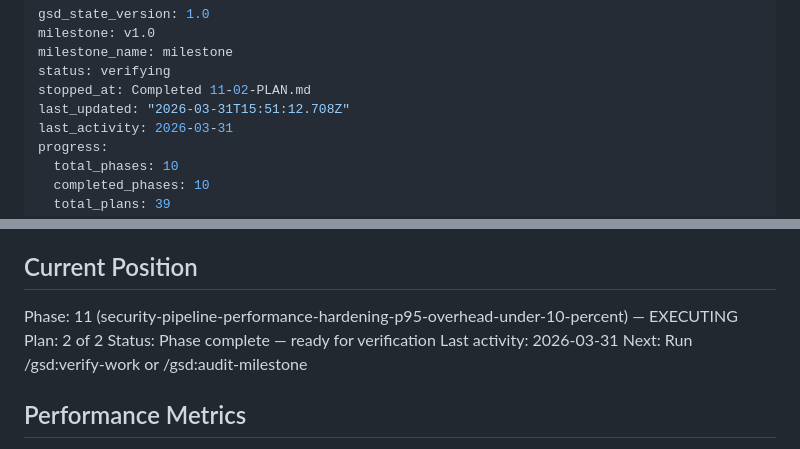
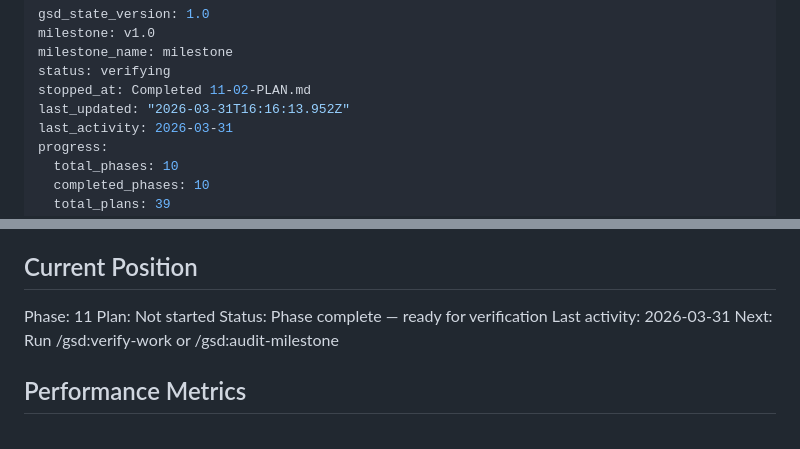
Before and after one commit to kl3inIT/jhipster-sec, a Markdown page: .planning/STATE.md, 2 parts joined by grey strips. Drawn GitHub-style.

Commit message:
docs(phase-11): complete phase execution — PERF-04 passed, benchmark results persisted

```diff
--- a/.planning/STATE.md
+++ b/.planning/STATE.md
@@ -4,7 +4,7 @@ milestone: v1.0
 milestone_name: milestone
 status: verifying
 stopped_at: Completed 11-02-PLAN.md
-last_updated: "2026-03-31T15:51:12.708Z"
+last_updated: "2026-03-31T16:16:13.952Z"
 last_activity: 2026-03-31
 progress:
   total_phases: 10
@@ -24,8 +24,8 @@ See: .planning/PROJECT.md (updated 2026-03-27)
 
 ## Current Position
 
-Phase: 11 (security-pipeline-performance-hardening-p95-overhead-under-10-percent) — EXECUTING
-Plan: 2 of 2
+Phase: 11
+Plan: Not started
 Status: Phase complete — ready for verification
 Last activity: 2026-03-31
 Next: Run /gsd:verify-work or /gsd:audit-milestone
```
